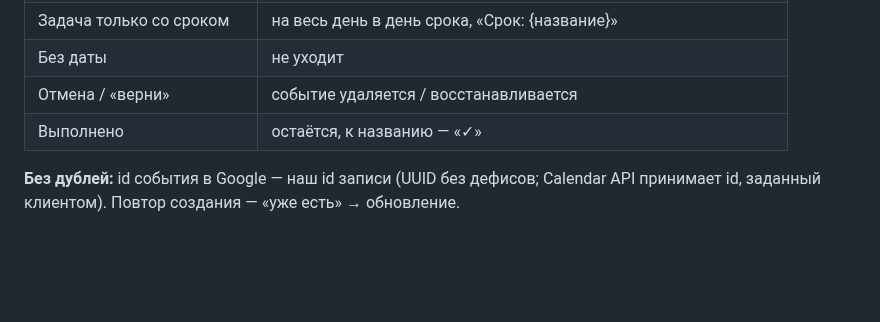
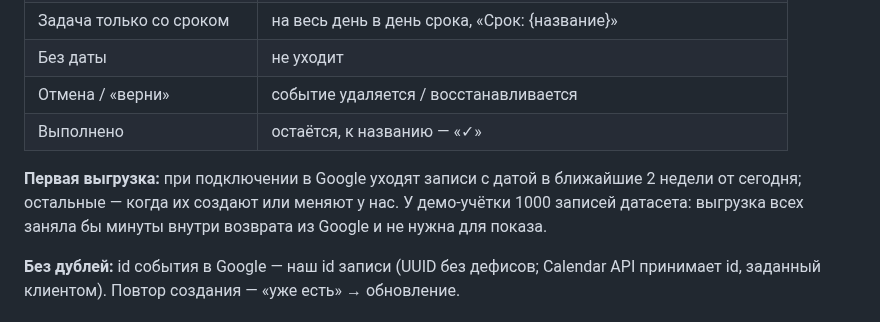
Before and after one commit to anastbezu/gorkycode-test, a Markdown page: docs/modules/backend.md, the part around the change. GitHub-like rendering; blank space fills up the shorter version.

Commit message:
docs(calendar): первая выгрузка в Google — только ближайшие 2 недели

```diff
--- a/docs/modules/backend.md
+++ b/docs/modules/backend.md
@@ -504,6 +504,8 @@ req.llm_config)`.
 | Отмена / «верни» | событие удаляется / восстанавливается |
 | Выполнено | остаётся, к названию — «✓» |
 
+**Первая выгрузка:** при подключении в Google уходят записи с датой в ближайшие 2 недели от сегодня; остальные — когда их создают или меняют у нас. У демо-учётки 1000 записей датасета: выгрузка всех заняла бы минуты внутри возврата из Google и не нужна для показа.
+
 **Без дублей:** id события в Google — наш id записи (UUID без дефисов; Calendar API принимает id, заданный клиентом). Повтор создания — «уже есть» → обновление.
 
 ### Синхронизация и транзакция реплики
```
Also changed, not shown: docs/contracts/api.md (+1 -1 lines).
